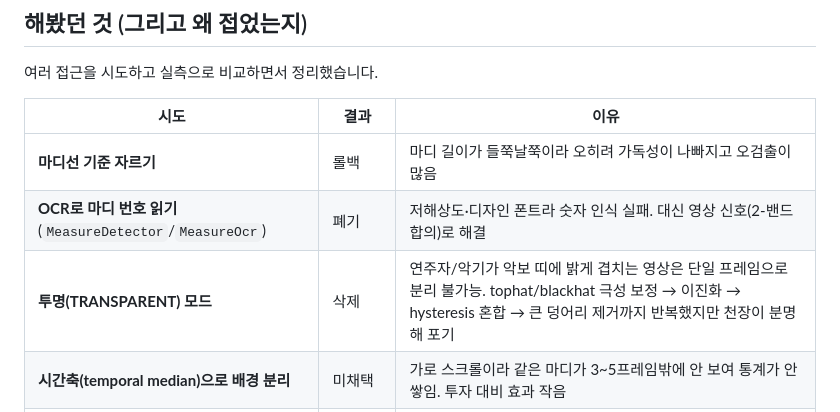
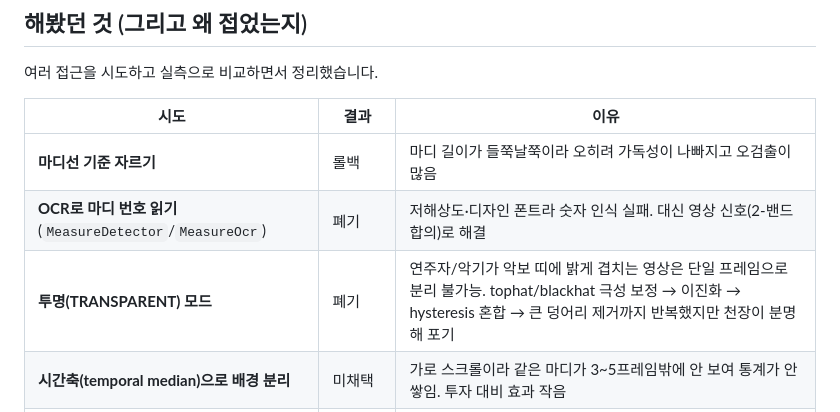
Before and after one commit to SLug801/youtube-to-pdf, a Markdown page: README.md, the part around the change. Drawn GitHub-style.

```diff
--- a/README.md
+++ b/README.md
@@ -56,7 +56,7 @@ PDFBox로 chunk 단위 분할해 PDF 출력
 |---|---|---|
 | **마디선 기준 자르기** | 롤백 | 마디 길이가 들쭉날쭉이라 오히려 가독성이 나빠지고 오검출이 많음 |
 | **OCR로 마디 번호 읽기** (`MeasureDetector`/`MeasureOcr`) | 폐기 | 저해상도·디자인 폰트라 숫자 인식 실패. 대신 영상 신호(2-밴드 합의)로 해결 |
-| **투명(TRANSPARENT) 모드** | 삭제 | 연주자/악기가 악보 띠에 밝게 겹치는 영상은 단일 프레임으로 분리 불가능. tophat/blackhat 극성 보정 → 이진화 → hysteresis 혼합 → 큰 덩어리 제거까지 반복했지만 천장이 분명해 포기 |
+| **투명(TRANSPARENT) 모드** | 폐기 | 연주자/악기가 악보 띠에 밝게 겹치는 영상은 단일 프레임으로 분리 불가능. tophat/blackhat 극성 보정 → 이진화 → hysteresis 혼합 → 큰 덩어리 제거까지 반복했지만 천장이 분명해 포기 |
 | **시간축(temporal median)으로 배경 분리** | 미채택 | 가로 스크롤이라 같은 마디가 3~5프레임밖에 안 보여 통계가 안 쌓임. 투자 대비 효과 작음 |
 | **불투명: 서브마디 정렬(dx 측정)** | 페이지 스냅샷으로 전환 | 마디가 주기적(약 200px 반복)이라 dx=한마디와 dx=0의 상관이 거의 같아 매칭이 주기에 속음. 겹침 슬리버가 템플릿보다 좁아 정렬 자체가 불가 → 페이지 단위 스냅샷이 더 안정적 |
 
```
